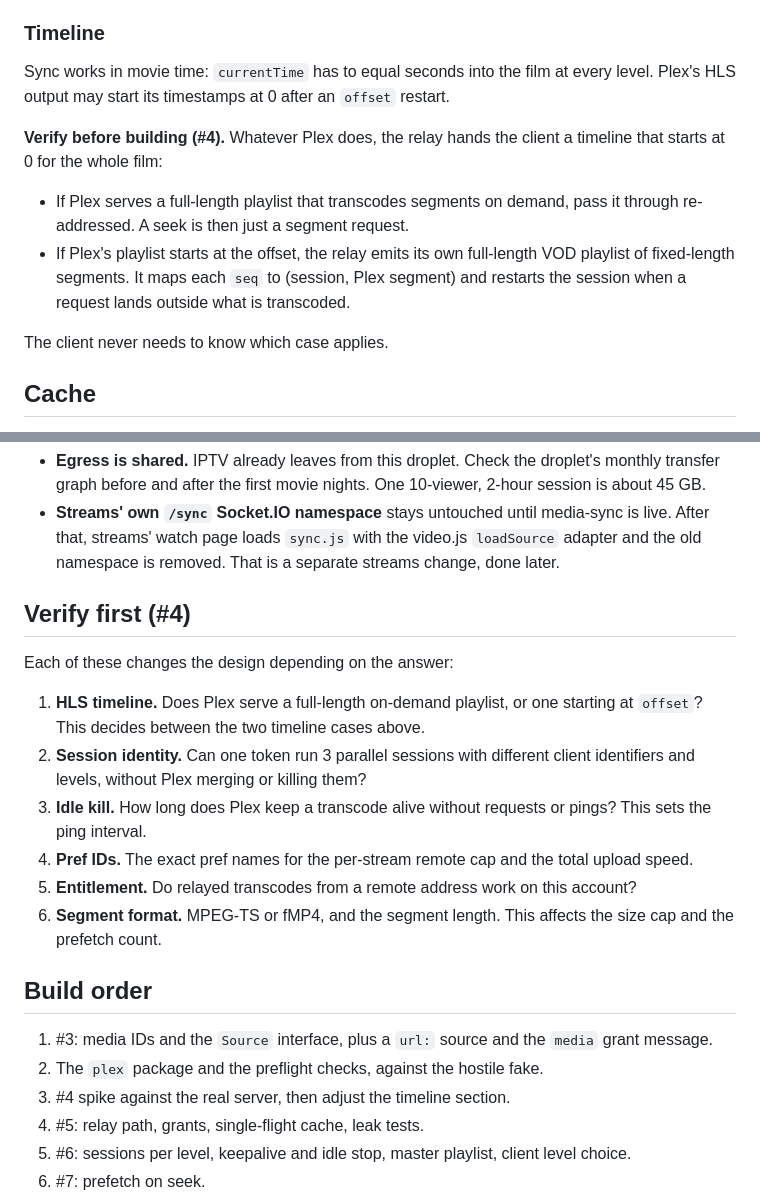
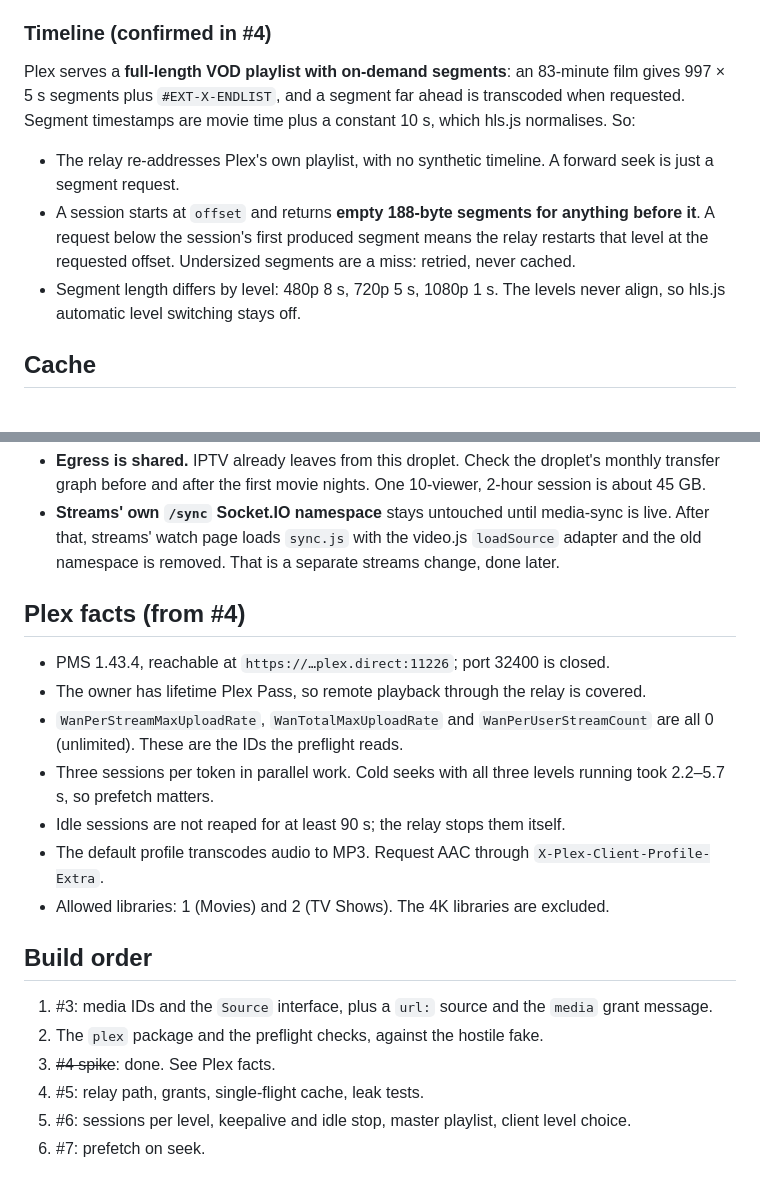
Before and after one commit to bool-/vjs-sync-plugin, a Markdown page: docs/plex-relay.md, 2 parts joined by grey strips. Drawn GitHub-style.

Commit message:
Record the Plex facts from #4 in the relay design
Full-length on-demand playlist, empty segments before a session's start,
segment length per level, cold-seek timings, idle behaviour, the WAN
pref IDs, and Movies and TV Shows only.

Co-Authored-By: Claude Opus 5.5 <noreply@anthropic.com>
Claude-Session: https://claude.ai/code/session_019XCULQiy59kyjH1bsny8We

```diff
--- a/docs/plex-relay.md
+++ b/docs/plex-relay.md
@@ -154,24 +154,21 @@ idle ─────────────────────────
      there is no duplicate upstream call.
   4. The existing ready barrier and 5 s cap stay as they are.
 
-### Timeline
+### Timeline (confirmed in #4)
 
-Sync works in movie time: `currentTime` has to equal seconds into the film
-at every level. Plex's HLS output may start its timestamps at 0 after an
-`offset` restart.
+Plex serves a **full-length VOD playlist with on-demand segments**: an
+83-minute film gives 997 × 5 s segments plus `#EXT-X-ENDLIST`, and a
+segment far ahead is transcoded when requested. Segment timestamps are
+movie time plus a constant 10 s, which hls.js normalises. So:
 
-**Verify before building (#4).** Whatever Plex does, the relay
-hands the client a timeline that starts at 0 for the whole film:
-
-- If Plex serves a full-length playlist that transcodes segments on
-  demand, pass it through re-addressed. A seek is then just a segment
-  request.
-- If Plex's playlist starts at the offset, the relay emits its own
-  full-length VOD playlist of fixed-length segments. It maps each `seq` to
-  (session, Plex segment) and restarts the session when a request lands
-  outside what is transcoded.
-
-The client never needs to know which case applies.
+- The relay re-addresses Plex's own playlist, with no synthetic timeline.
+  A forward seek is just a segment request.
+- A session starts at `offset` and returns **empty 188-byte segments for
+  anything before it**. A request below the session's first produced
+  segment means the relay restarts that level at the requested offset.
+  Undersized segments are a miss: retried, never cached.
+- Segment length differs by level: 480p 8 s, 720p 5 s, 1080p 1 s. The
+  levels never align, so hls.js automatic level switching stays off.
 
 ## Cache
 
@@ -383,31 +380,30 @@ copying the binary and running `systemctl restart media-sync`.
   the video.js `loadSource` adapter and the old namespace is removed.
   That is a separate streams change, done later.
 
-## Verify first (#4)
+## Plex facts (from #4)
 
-Each of these changes the design depending on the answer:
-
-1. **HLS timeline.** Does Plex serve a full-length on-demand playlist, or
-   one starting at `offset`? This decides between the two timeline cases
-   above.
-2. **Session identity.** Can one token run 3 parallel sessions with
-   different client identifiers and levels, without Plex merging or
-   killing them?
-3. **Idle kill.** How long does Plex keep a transcode alive without
-   requests or pings? This sets the ping interval.
-4. **Pref IDs.** The exact pref names for the per-stream remote cap and the
-   total upload speed.
-5. **Entitlement.** Do relayed transcodes from a remote address work on this
-   account?
-6. **Segment format.** MPEG-TS or fMP4, and the segment length. This
-   affects the size cap and the prefetch count.
+- PMS 1.43.4, reachable at `https://…plex.direct:11226`; port 32400 is
+  closed.
+- The owner has lifetime Plex Pass, so remote playback through the relay
+  is covered.
+- `WanPerStreamMaxUploadRate`, `WanTotalMaxUploadRate` and
+  `WanPerUserStreamCount` are all 0 (unlimited). These are the IDs the
+  preflight reads.
+- Three sessions per token in parallel work. Cold seeks with all three
+  levels running took 2.2–5.7 s, so prefetch matters.
+- Idle sessions are not reaped for at least 90 s; the relay stops them
+  itself.
+- The default profile transcodes audio to MP3. Request AAC through
+  `X-Plex-Client-Profile-Extra`.
+- Allowed libraries: 1 (Movies) and 2 (TV Shows). The 4K libraries are
+  excluded.
 
 ## Build order
 
 1. #3: media IDs and the `Source` interface, plus a `url:` source and the
    `media` grant message.
 2. The `plex` package and the preflight checks, against the hostile fake.
-3. #4 spike against the real server, then adjust the timeline section.
+3. ~~#4 spike~~: done. See Plex facts.
 4. #5: relay path, grants, single-flight cache, leak tests.
 5. #6: sessions per level, keepalive and idle stop, master playlist, client
    level choice.
```
